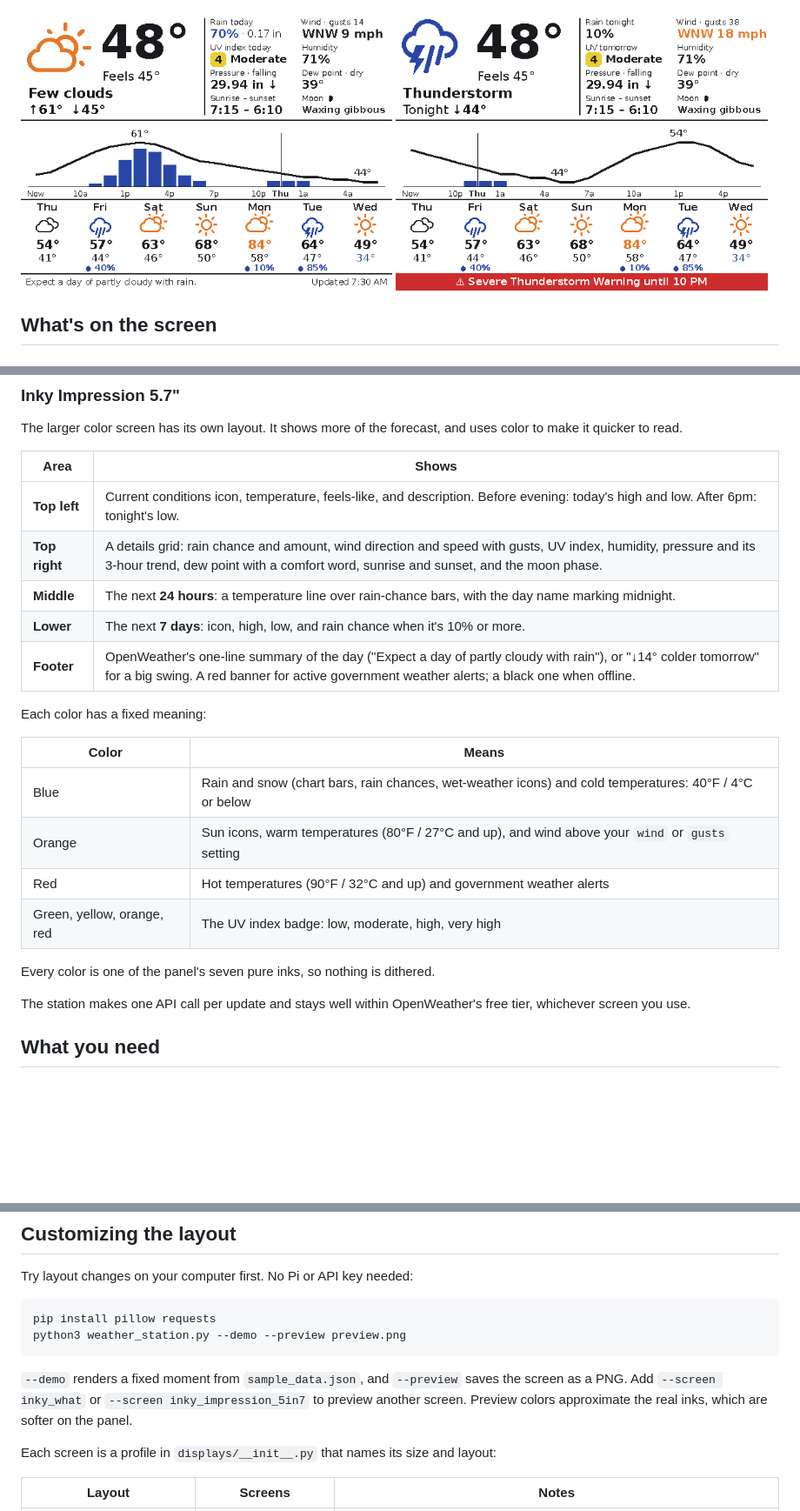
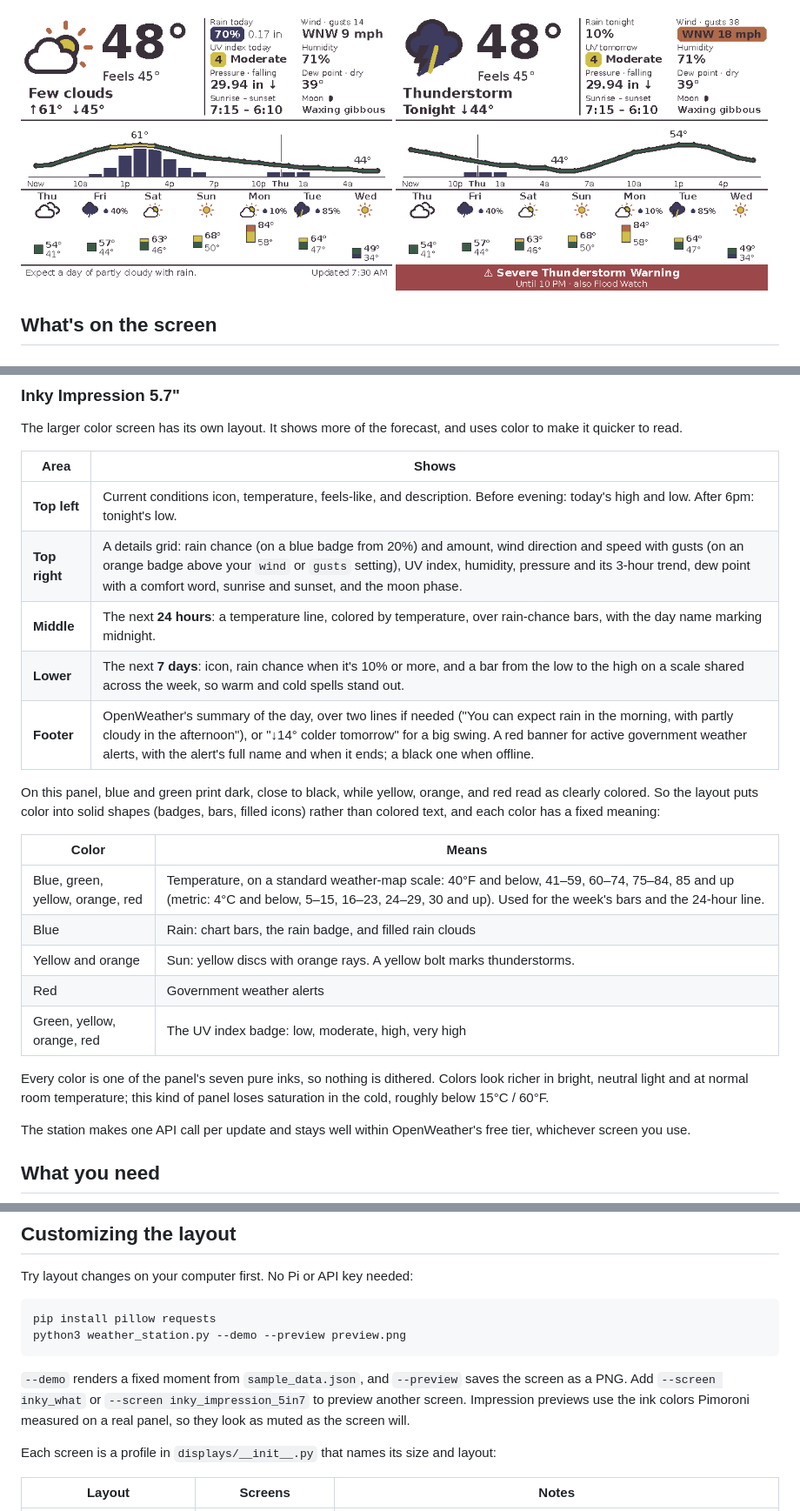
Before and after one commit to Rocky56gh9/ePaper-Weather-Station, a Markdown page: README.md, 3 parts joined by grey strips. Shown at 87% size. Rendered like a GitHub page; pictures changed too: docs/preview-impression-evening-alert.png, docs/preview-impression.png; blank space fills up the shorter version.

````diff
--- a/README.md
+++ b/README.md
@@ -36,21 +36,22 @@ The larger color screen has its own layout. It shows more of the forecast, and u
 | Area | Shows |
 | --- | --- |
 | **Top left** | Current conditions icon, temperature, feels-like, and description. Before evening: today's high and low. After 6pm: tonight's low. |
-| **Top right** | A details grid: rain chance and amount, wind direction and speed with gusts, UV index, humidity, pressure and its 3-hour trend, dew point with a comfort word, sunrise and sunset, and the moon phase. |
-| **Middle** | The next **24 hours**: a temperature line over rain-chance bars, with the day name marking midnight. |
-| **Lower** | The next **7 days**: icon, high, low, and rain chance when it's 10% or more. |
-| **Footer** | OpenWeather's one-line summary of the day ("Expect a day of partly cloudy with rain"), or "↓14° colder tomorrow" for a big swing. A red banner for active government weather alerts; a black one when offline. |
+| **Top right** | A details grid: rain chance (on a blue badge from 20%) and amount, wind direction and speed with gusts (on an orange badge above your `wind` or `gusts` setting), UV index, humidity, pressure and its 3-hour trend, dew point with a comfort word, sunrise and sunset, and the moon phase. |
+| **Middle** | The next **24 hours**: a temperature line, colored by temperature, over rain-chance bars, with the day name marking midnight. |
+| **Lower** | The next **7 days**: icon, rain chance when it's 10% or more, and a bar from the low to the high on a scale shared across the week, so warm and cold spells stand out. |
+| **Footer** | OpenWeather's summary of the day, over two lines if needed ("You can expect rain in the morning, with partly cloudy in the afternoon"), or "↓14° colder tomorrow" for a big swing. A red banner for active government weather alerts, with the alert's full name and when it ends; a black one when offline. |
 
-Each color has a fixed meaning:
+On this panel, blue and green print dark, close to black, while yellow, orange, and red read as clearly colored. So the layout puts color into solid shapes (badges, bars, filled icons) rather than colored text, and each color has a fixed meaning:
 
 | Color | Means |
 | --- | --- |
-| Blue | Rain and snow (chart bars, rain chances, wet-weather icons) and cold temperatures: 40°F / 4°C or below |
-| Orange | Sun icons, warm temperatures (80°F / 27°C and up), and wind above your `wind` or `gusts` setting |
-| Red | Hot temperatures (90°F / 32°C and up) and government weather alerts |
+| Blue, green, yellow, orange, red | Temperature, on a standard weather-map scale: 40°F and below, 41–59, 60–74, 75–84, 85 and up (metric: 4°C and below, 5–15, 16–23, 24–29, 30 and up). Used for the week's bars and the 24-hour line. |
+| Blue | Rain: chart bars, the rain badge, and filled rain clouds |
+| Yellow and orange | Sun: yellow discs with orange rays. A yellow bolt marks thunderstorms. |
+| Red | Government weather alerts |
 | Green, yellow, orange, red | The UV index badge: low, moderate, high, very high |
 
-Every color is one of the panel's seven pure inks, so nothing is dithered.
+Every color is one of the panel's seven pure inks, so nothing is dithered. Colors look richer in bright, neutral light and at normal room temperature; this kind of panel loses saturation in the cold, roughly below 15°C / 60°F.
 
 The station makes one API call per update and stays well within OpenWeather's free tier, whichever screen you use.
 
@@ -163,7 +164,7 @@ pip install pillow requests
 python3 weather_station.py --demo --preview preview.png
 ```
 
-`--demo` renders a fixed moment from `sample_data.json`, and `--preview` saves the screen as a PNG. Add `--screen inky_what` or `--screen inky_impression_5in7` to preview another screen. Preview colors approximate the real inks, which are softer on the panel.
+`--demo` renders a fixed moment from `sample_data.json`, and `--preview` saves the screen as a PNG. Add `--screen inky_what` or `--screen inky_impression_5in7` to preview another screen. Impression previews use the ink colors Pimoroni measured on a real panel, so they look as muted as the screen will.
 
 Each screen is a profile in `displays/__init__.py` that names its size and layout:
 
````
Also changed, not shown: 2 other files.
